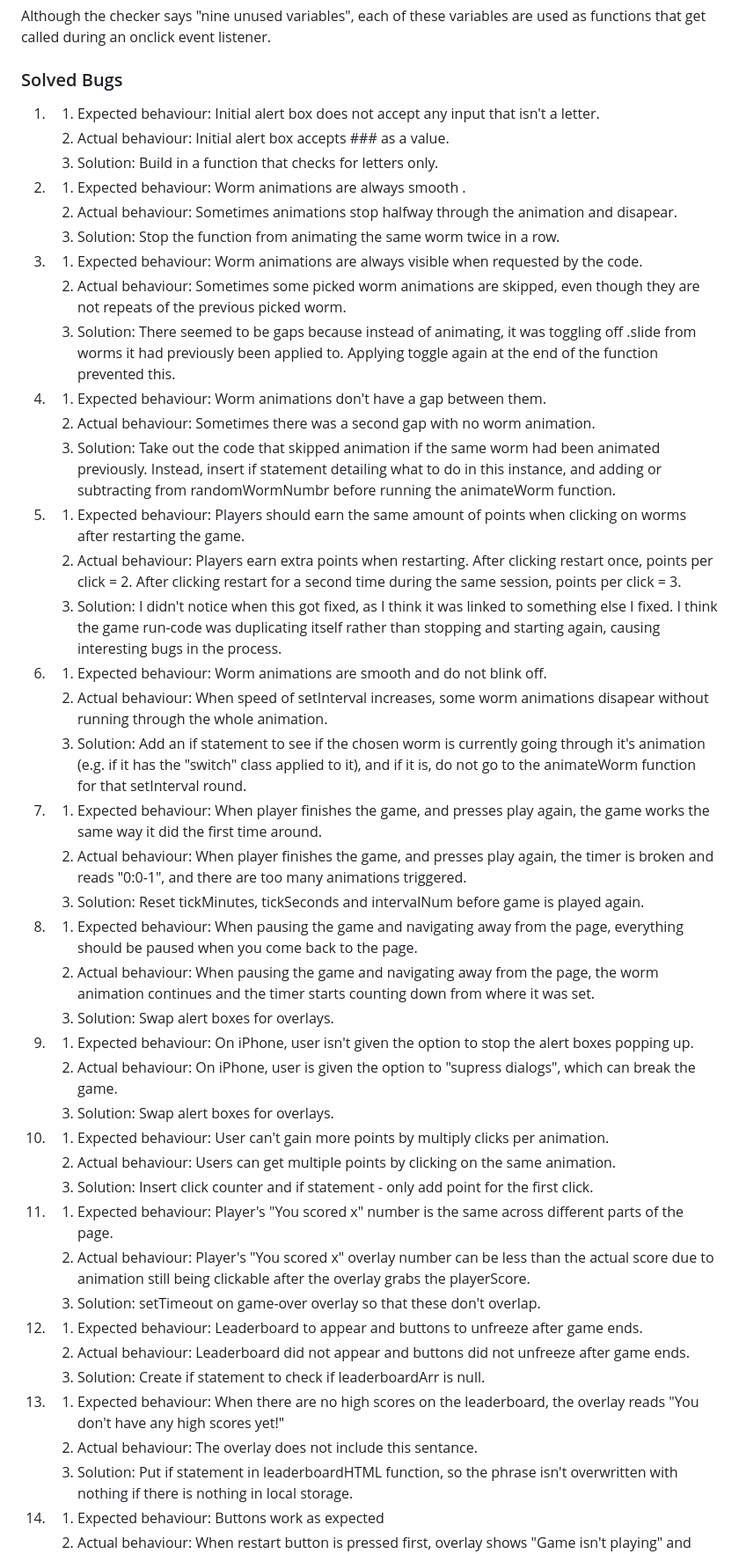
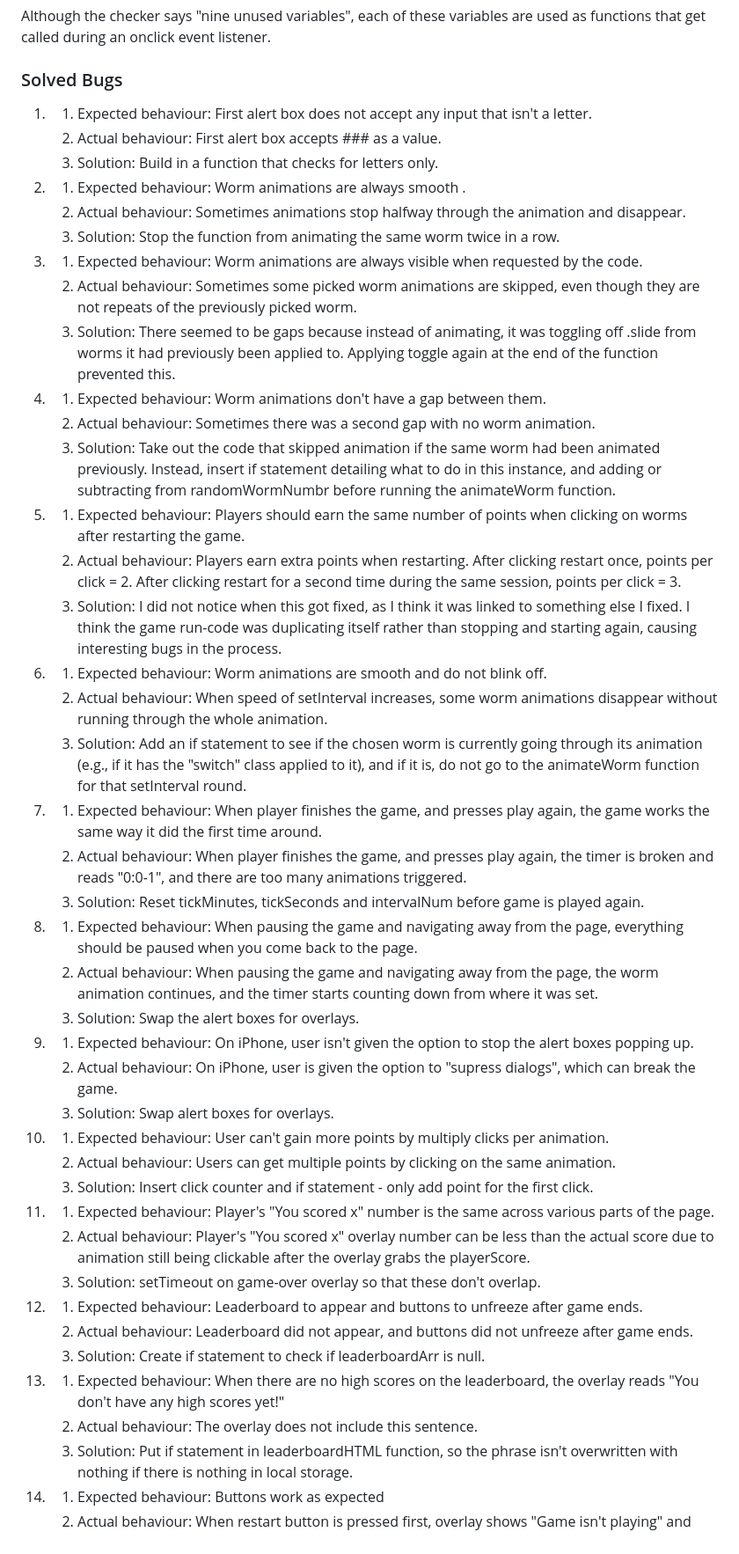
Before and after one commit to Lithill/Brain-Worms, a Markdown page: README.md, the part around the change printed below. Shown: that part at 88% size. Drawn GitHub-style.

```diff
--- a/README.md
+++ b/README.md
@@ -275,34 +275,34 @@ Although the checker says "nine unused variables", each of these variables are u
 ### Solved Bugs
 
 1.
-	1. Expected behaviour: Initial alert box does not accept any input that isn't a letter.
-   2. Actual behaviour: Initial alert box accepts ### as a value.
+   1. Expected behaviour: First alert box does not accept any input that isn't a letter.
+   2. Actual behaviour: First alert box accepts ### as a value.
    3. Solution: Build in a function that checks for letters only.
 
 2.
-	1. Expected behaviour: Worm animations are always smooth .
-   2. Actual behaviour: Sometimes animations stop halfway through the animation and disapear.
+   1. Expected behaviour: Worm animations are always smooth .
+   2. Actual behaviour: Sometimes animations stop halfway through the animation and disappear.
    3. Solution: Stop the function from animating the same worm twice in a row.
 
 3.
-	1. Expected behaviour: Worm animations are always visible when requested by the code.
-   2. Actual behaviour: Sometimes some picked worm animations are skipped, even though they are not repeats of the previous picked worm.
+   1. Expected behaviour: Worm animations are always visible when requested by the code.
+   2. Actual behaviour: Sometimes some picked worm animations are skipped, even though they are not repeats of the previously picked worm.
    3. Solution: There seemed to be gaps because instead of animating, it was toggling off .slide from worms it had previously been applied to. Applying toggle again at the end of the function prevented this.
 
 4.
-	1. Expected behaviour: Worm animations don't have a gap between them.
+   1. Expected behaviour: Worm animations don't have a gap between them.
    2. Actual behaviour: Sometimes there was a second gap with no worm animation.
    3. Solution: Take out the code that skipped animation if the same worm had been animated previously. Instead, insert if statement detailing what to do in this instance, and adding or subtracting from randomWormNumbr before running the animateWorm function.
 
 5.
-	1. Expected behaviour: Players should earn the same amount of points when clicking on worms after restarting the game.
+   1. Expected behaviour: Players should earn the same number of points when clicking on worms after restarting the game.
    2. Actual behaviour: Players earn extra points when restarting. After clicking restart once, points per click = 2. After clicking restart for a second time during the same session, points per click = 3.
-   3. Solution: I didn't notice when this got fixed, as I think it was linked to something else I fixed. I think the game run-code was duplicating itself rather than stopping and starting again, causing interesting bugs in the process.
+   3. Solution: I did not notice when this got fixed, as I think it was linked to something else I fixed. I think the game run-code was duplicating itself rather than stopping and starting again, causing interesting bugs in the process.
 
 6.
-	1. Expected behaviour: Worm animations are smooth and do not blink off.
-   2. Actual behaviour: When speed of setInterval increases, some worm animations disapear without running through the whole animation.
-   3. Solution: Add an if statement to see if the chosen worm is currently going through it's animation (e.g. if it has the "switch" class applied to it), and if it is, do not go to the animateWorm function for that setInterval round.
+   1. Expected behaviour: Worm animations are smooth and do not blink off.
+   2. Actual behaviour: When speed of setInterval increases, some worm animations disappear without running through the whole animation.
+   3. Solution: Add an if statement to see if the chosen worm is currently going through its animation (e.g., if it has the "switch" class applied to it), and if it is, do not go to the animateWorm function for that setInterval round.
 
 7.
    1. Expected behaviour: When player finishes the game, and presses play again, the game works the same way it did the first time around.
@@ -310,12 +310,12 @@ Although the checker says "nine unused variables", each of these variables are u
    3. Solution: Reset tickMinutes, tickSeconds and intervalNum before game is played again.
 
 8.
-	1. Expected behaviour: When pausing the game and navigating away from the page, everything should be paused when you come back to the page.
-   2. Actual behaviour: When pausing the game and navigating away from the page, the worm animation continues and the timer starts counting down from where it was set.
-   3. Solution: Swap alert boxes for overlays.
+   1. Expected behaviour: When pausing the game and navigating away from the page, everything should be paused when you come back to the page.
+   2. Actual behaviour: When pausing the game and navigating away from the page, the worm animation continues, and the timer starts counting down from where it was set.
+   3. Solution: Swap the alert boxes for overlays.
 
 9.
-	1. Expected behaviour: On iPhone, user isn't given the option to stop the alert boxes popping up.
+   1. Expected behaviour: On iPhone, user isn't given the option to stop the alert boxes popping up.
    2. Actual behaviour: On iPhone, user is given the option to "supress dialogs", which can break the game.
    3. Solution: Swap alert boxes for overlays.
 
@@ -325,18 +325,18 @@ Although the checker says "nine unused variables", each of these variables are u
     3. Solution: Insert click counter and if statement - only add point for the first click.
 
 11.
-    1. Expected behaviour: Player's "You scored x" number is the same across different parts of the page.
+    1. Expected behaviour: Player's "You scored x" number is the same across various parts of the page.
     2. Actual behaviour: Player's "You scored x" overlay number can be less than the actual score due to animation still being clickable after the overlay grabs the playerScore.
     3. Solution: setTimeout on game-over overlay so that these don't overlap.
 
 12.
     1. Expected behaviour: Leaderboard to appear and buttons to unfreeze after game ends.
-    2. Actual behaviour: Leaderboard did not appear and buttons did not unfreeze after game ends.
+    2. Actual behaviour: Leaderboard did not appear, and buttons did not unfreeze after game ends.
     3. Solution: Create if statement to check if leaderboardArr is null.
 
 13.
     1. Expected behaviour: When there are no high scores on the leaderboard, the overlay reads "You don't have any high scores yet!"
-    2. Actual behaviour: The overlay does not include this sentance.
+    2. Actual behaviour: The overlay does not include this sentence.
     3. Solution: Put if statement in leaderboardHTML function, so the phrase isn't overwritten with nothing if there is nothing in local storage.
 
 14.
```
Also changed, not shown: other parts of README.md (+30 -30 lines), assets/images/readme/amiresponsive.png.
